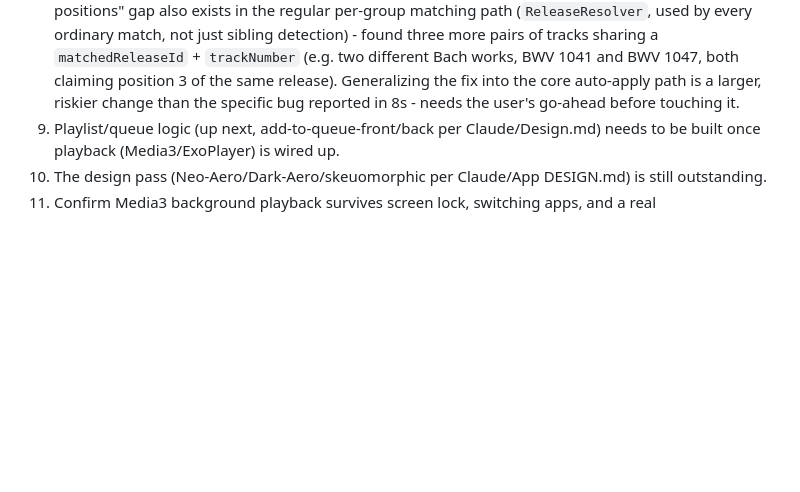
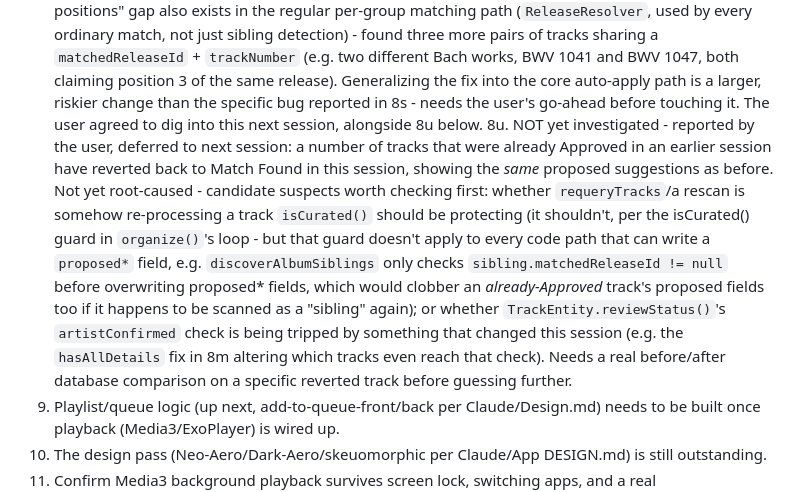
Before and after one commit to daniellynchnz09-crypto/AwesomeSource-Music-Player, a Markdown page: Claude/To Do list.md, the part around the change. GitHub-like rendering; blank space fills up the shorter version.

Commit message:
Note a new regression report for next session: Approved tracks reverting to Match Found
The user reported some tracks that were Approved in an earlier session
have come back as Match Found this session with the same suggestions as
before. Not investigated yet - the user asked to dig into this next
session alongside the already-flagged track-position-collision gap in
ReleaseResolver. Recorded candidate suspects (discoverAlbumSiblings
overwriting an already-Approved track's proposed fields if rescanned as
a "sibling"; the hasAllDetails change from this session altering which
tracks reach reviewStatus()'s artistConfirmed check) so next session
starts from a real hypothesis rather than nothing.

Co-Authored-By: Claude Sonnet 5 <noreply@anthropic.com>

```diff
--- a/Claude/To Do list.md
+++ b/Claude/To Do list.md
@@ -218,7 +218,22 @@ plugin change, KSP/toolchain compatibility toggles, JDK auto-provisioning).
     `matchedReleaseId` + `trackNumber` (e.g. two different Bach works, BWV 1041 and
     BWV 1047, both claiming position 3 of the same release). Generalizing the fix
     into the core auto-apply path is a larger, riskier change than the specific bug
-    reported in 8s - needs the user's go-ahead before touching it.
+    reported in 8s - needs the user's go-ahead before touching it. The user agreed
+    to dig into this next session, alongside 8u below.
+8u. NOT yet investigated - reported by the user, deferred to next session: a
+    number of tracks that were already Approved in an earlier session have reverted
+    back to Match Found in this session, showing the *same* proposed suggestions as
+    before. Not yet root-caused - candidate suspects worth checking first: whether
+    `requeryTracks`/a rescan is somehow re-processing a track `isCurated()` should
+    be protecting (it shouldn't, per the isCurated() guard in `organize()`'s loop -
+    but that guard doesn't apply to every code path that can write a `proposed*`
+    field, e.g. `discoverAlbumSiblings` only checks `sibling.matchedReleaseId != null`
+    before overwriting proposed* fields, which would clobber an *already-Approved*
+    track's proposed fields too if it happens to be scanned as a "sibling" again);
+    or whether `TrackEntity.reviewStatus()`'s `artistConfirmed` check is being
+    tripped by something that changed this session (e.g. the `hasAllDetails` fix in
+    8m altering which tracks even reach that check). Needs a real before/after
+    database comparison on a specific reverted track before guessing further.
 9. Playlist/queue logic (up next, add-to-queue-front/back per Claude/Design.md)
    needs to be built once playback (Media3/ExoPlayer) is wired up.
 10. The design pass (Neo-Aero/Dark-Aero/skeuomorphic per Claude/App DESIGN.md) is
```
